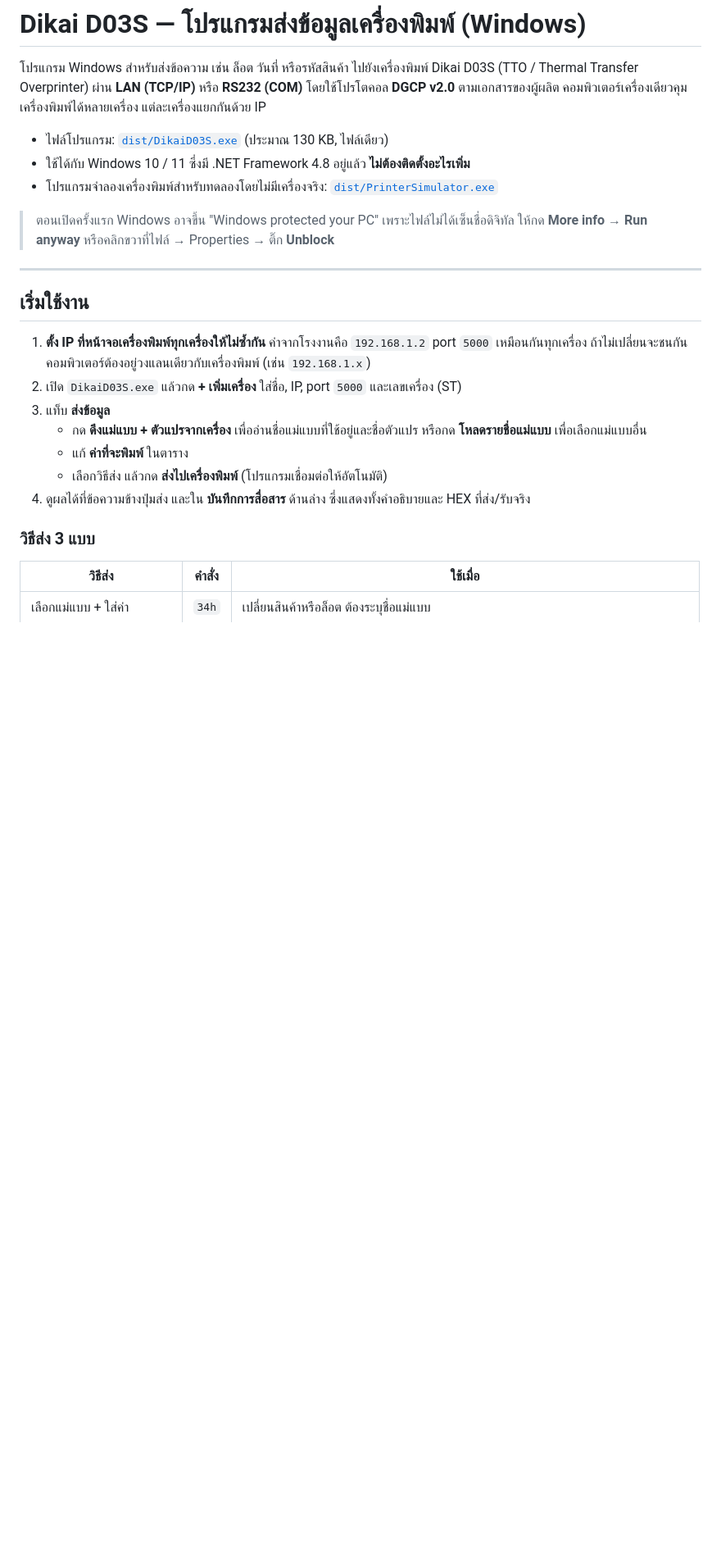
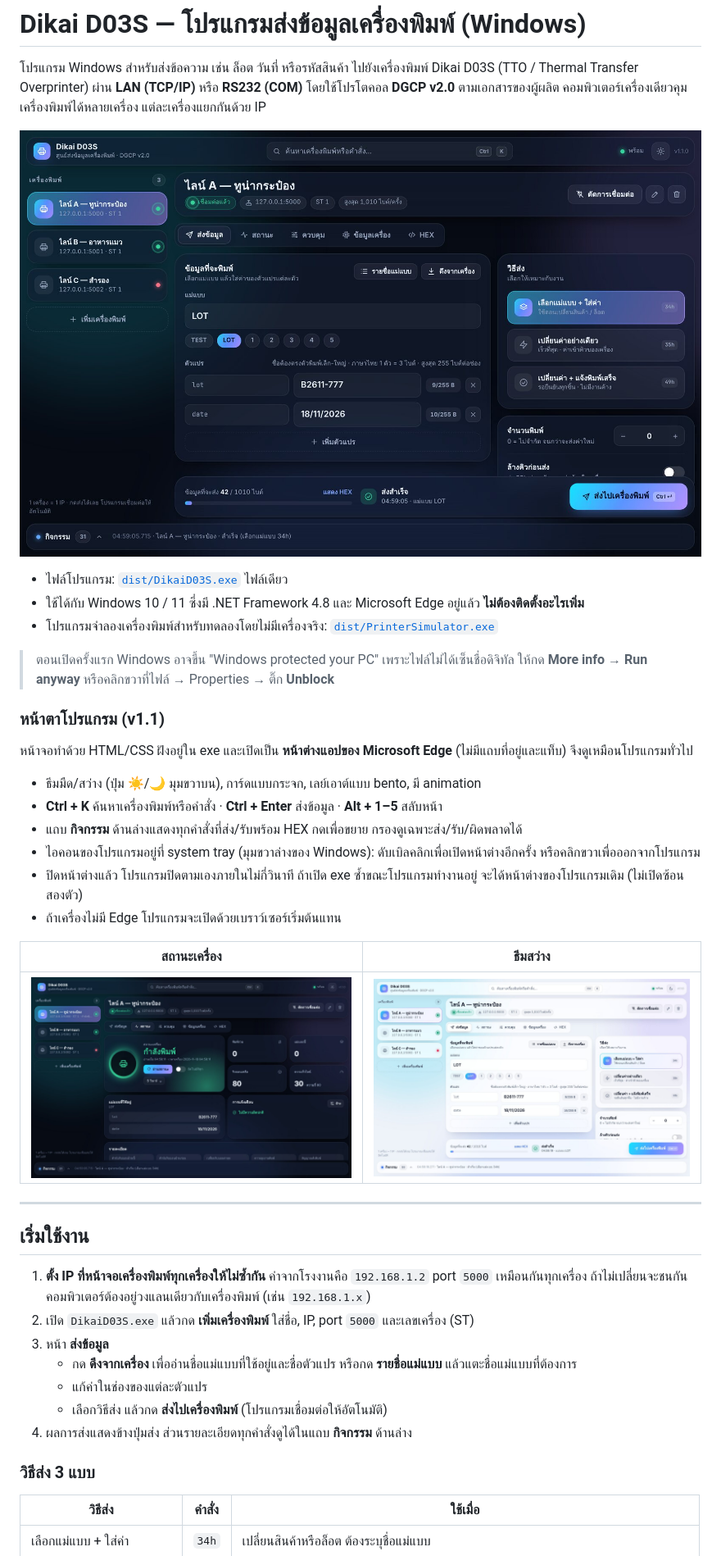
Before and after one commit to TUAPUAN-CODE/Inkjet-Dikai-D03S--Window, a Markdown page: README.md, the part around one of its changes. Shown at 82% size. GitHub-like rendering; pictures changed too: docs/screenshot-send-dark.jpg (added), docs/screenshot-send-light.jpg (added), docs/screenshot-status-dark.jpg (added); blank space fills up the shorter version.

```diff
--- a/README.md
+++ b/README.md
@@ -4,12 +4,29 @@
 ผ่าน **LAN (TCP/IP)** หรือ **RS232 (COM)** โดยใช้โปรโตคอล **DGCP v2.0** ตามเอกสารของผู้ผลิต
 คอมพิวเตอร์เครื่องเดียวคุมเครื่องพิมพ์ได้หลายเครื่อง แต่ละเครื่องแยกกันด้วย IP
 
-- ไฟล์โปรแกรม: [`dist/DikaiD03S.exe`](dist/DikaiD03S.exe) (ประมาณ 130 KB, ไฟล์เดียว)
-- ใช้ได้กับ Windows 10 / 11 ซึ่งมี .NET Framework 4.8 อยู่แล้ว **ไม่ต้องติดตั้งอะไรเพิ่ม**
+![หน้าส่งข้อมูล (ธีมมืด)](docs/screenshot-send-dark.jpg)
+
+- ไฟล์โปรแกรม: [`dist/DikaiD03S.exe`](dist/DikaiD03S.exe) ไฟล์เดียว
+- ใช้ได้กับ Windows 10 / 11 ซึ่งมี .NET Framework 4.8 และ Microsoft Edge อยู่แล้ว **ไม่ต้องติดตั้งอะไรเพิ่ม**
 - โปรแกรมจำลองเครื่องพิมพ์สำหรับทดลองโดยไม่มีเครื่องจริง: [`dist/PrinterSimulator.exe`](dist/PrinterSimulator.exe)
 
 > ตอนเปิดครั้งแรก Windows อาจขึ้น "Windows protected your PC" เพราะไฟล์ไม่ได้เซ็นชื่อดิจิทัล
 > ให้กด **More info → Run anyway** หรือคลิกขวาที่ไฟล์ → Properties → ติ๊ก **Unblock**
+
+### หน้าตาโปรแกรม (v1.1)
+
+หน้าจอทำด้วย HTML/CSS ฝังอยู่ใน exe และเปิดเป็น **หน้าต่างแอปของ Microsoft Edge** (ไม่มีแถบที่อยู่และแท็บ) จึงดูเหมือนโปรแกรมทั่วไป
+
+- ธีมมืด/สว่าง (ปุ่ม ☀/🌙 มุมขวาบน), การ์ดแบบกระจก, เลย์เอาต์แบบ bento, มี animation
+- **Ctrl + K** ค้นหาเครื่องพิมพ์หรือคำสั่ง · **Ctrl + Enter** ส่งข้อมูล · **Alt + 1–5** สลับหน้า
+- แถบ **กิจกรรม** ด้านล่างแสดงทุกคำสั่งที่ส่ง/รับพร้อม HEX กดเพื่อขยาย กรองดูเฉพาะส่ง/รับ/ผิดพลาดได้
+- ไอคอนของโปรแกรมอยู่ที่ system tray (มุมขวาล่างของ Windows): ดับเบิลคลิกเพื่อเปิดหน้าต่างอีกครั้ง หรือคลิกขวาเพื่อออกจากโปรแกรม
+- ปิดหน้าต่างแล้ว โปรแกรมปิดตามเองภายในไม่กี่วินาที ถ้าเปิด exe ซ้ำขณะโปรแกรมทำงานอยู่ จะได้หน้าต่างของโปรแกรมเดิม (ไม่เปิดซ้อนสองตัว)
+- ถ้าเครื่องไม่มี Edge โปรแกรมจะเปิดด้วยเบราว์เซอร์เริ่มต้นแทน
+
+| สถานะเครื่อง | ธีมสว่าง |
+|---|---|
+| ![สถานะ](docs/screenshot-status-dark.jpg) | ![ธีมสว่าง](docs/screenshot-send-light.jpg) |
 
 ---
 
@@ -18,12 +35,12 @@
 1. **ตั้ง IP ที่หน้าจอเครื่องพิมพ์ทุกเครื่องให้ไม่ซ้ำกัน**
    ค่าจากโรงงานคือ `192.168.1.2` port `5000` เหมือนกันทุกเครื่อง ถ้าไม่เปลี่ยนจะชนกัน
    คอมพิวเตอร์ต้องอยู่วงแลนเดียวกับเครื่องพิมพ์ (เช่น `192.168.1.x`)
-2. เปิด `DikaiD03S.exe` แล้วกด **+ เพิ่มเครื่อง** ใส่ชื่อ, IP, port `5000` และเลขเครื่อง (ST)
-3. แท็บ **ส่งข้อมูล**
-   - กด **ดึงแม่แบบ + ตัวแปรจากเครื่อง** เพื่ออ่านชื่อแม่แบบที่ใช้อยู่และชื่อตัวแปร หรือกด **โหลดรายชื่อแม่แบบ** เพื่อเลือกแม่แบบอื่น
-   - แก้ **ค่าที่จะพิมพ์** ในตาราง
+2. เปิด `DikaiD03S.exe` แล้วกด **เพิ่มเครื่องพิมพ์** ใส่ชื่อ, IP, port `5000` และเลขเครื่อง (ST)
+3. หน้า **ส่งข้อมูล**
+   - กด **ดึงจากเครื่อง** เพื่ออ่านชื่อแม่แบบที่ใช้อยู่และชื่อตัวแปร หรือกด **รายชื่อแม่แบบ** แล้วแตะชื่อแม่แบบที่ต้องการ
+   - แก้ค่าในช่องของแต่ละตัวแปร
    - เลือกวิธีส่ง แล้วกด **ส่งไปเครื่องพิมพ์** (โปรแกรมเชื่อมต่อให้อัตโนมัติ)
-4. ดูผลได้ที่ข้อความข้างปุ่มส่ง และใน **บันทึกการสื่อสาร** ด้านล่าง ซึ่งแสดงทั้งคำอธิบายและ HEX ที่ส่ง/รับจริง
+4. ผลการส่งแสดงข้างปุ่มส่ง ส่วนรายละเอียดทุกคำสั่งดูได้ในแถบ **กิจกรรม** ด้านล่าง
 
 ### วิธีส่ง 3 แบบ
 
```
Also changed, not shown: other parts of README.md (+19 -5 lines), 14 other files.
